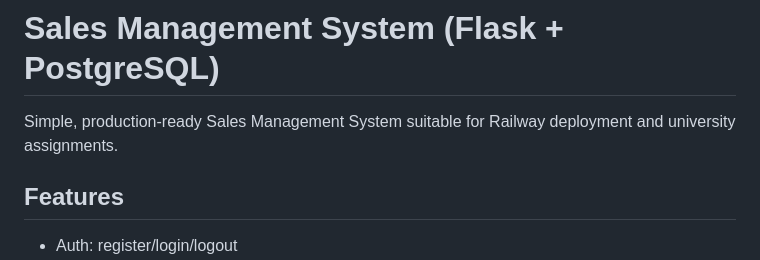
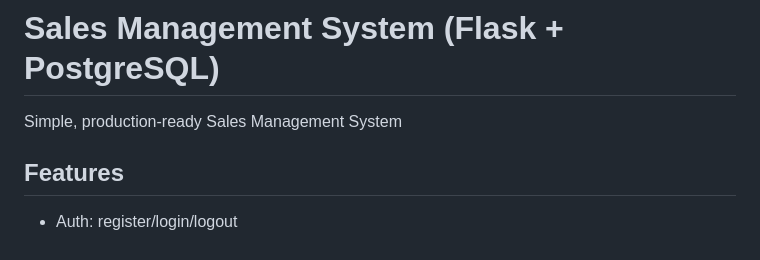
Before and after one commit to Vikta102/sales-management-system, a Markdown page: README.md, the part around the change. Rendered like a GitHub page.

Commit message:
Update project description in README
Removed mention of Railway deployment and university assignments.

```diff
--- a/README.md
+++ b/README.md
@@ -1,6 +1,6 @@
 # Sales Management System (Flask + PostgreSQL)
 
-Simple, production-ready Sales Management System suitable for Railway deployment and university assignments.
+Simple, production-ready Sales Management System
 
 ## Features
 - Auth: register/login/logout
```
